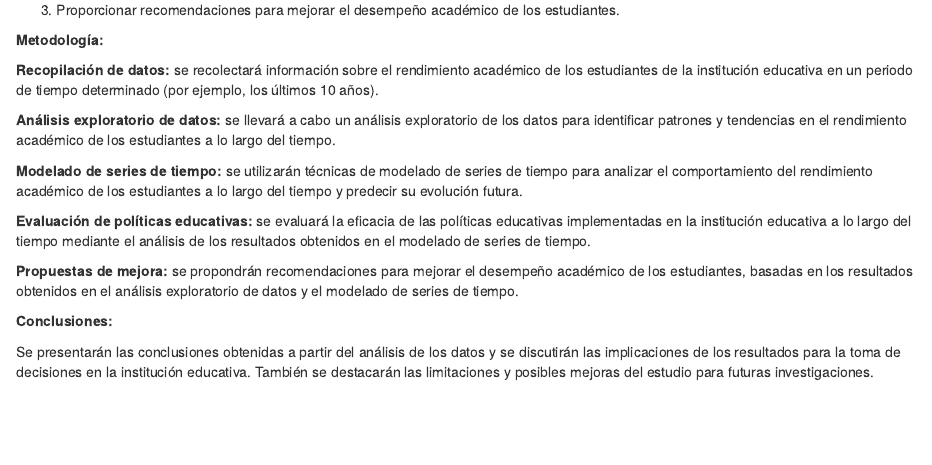
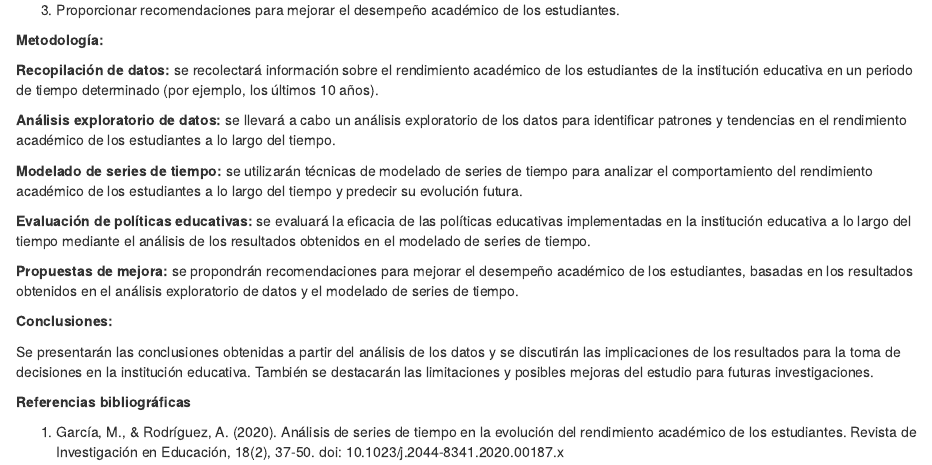
Before and after one commit to Marcoj90/propuestafinalfinal, an R Markdown document (propuestafinalfinal.Rmd): the page in a window 1100 px wide, from 250 px down. Rendered offline with R 4.5, knitr and Pandoc, with nearby package versions.

Commit message:
actualizacion

```diff
--- a/propuestafinalfinal.Rmd
+++ b/propuestafinalfinal.Rmd
@@ -34,3 +34,7 @@ knitr::opts_chunk$set(echo = TRUE)
 **Conclusiones:**
 
 Se presentarán las conclusiones obtenidas a partir del análisis de los datos y se discutirán las implicaciones de los resultados para la toma de decisiones en la institución educativa. También se destacarán las limitaciones y posibles mejoras del estudio para futuras investigaciones.
+
+**Referencias bibliográficas**
+
+1. García, M., & Rodríguez, A. (2020). Análisis de series de tiempo en la evolución del rendimiento académico de los estudiantes. Revista de Investigación en Educación, 18(2), 37-50. doi: 10.1023/j.2044-8341.2020.00187.x
```
